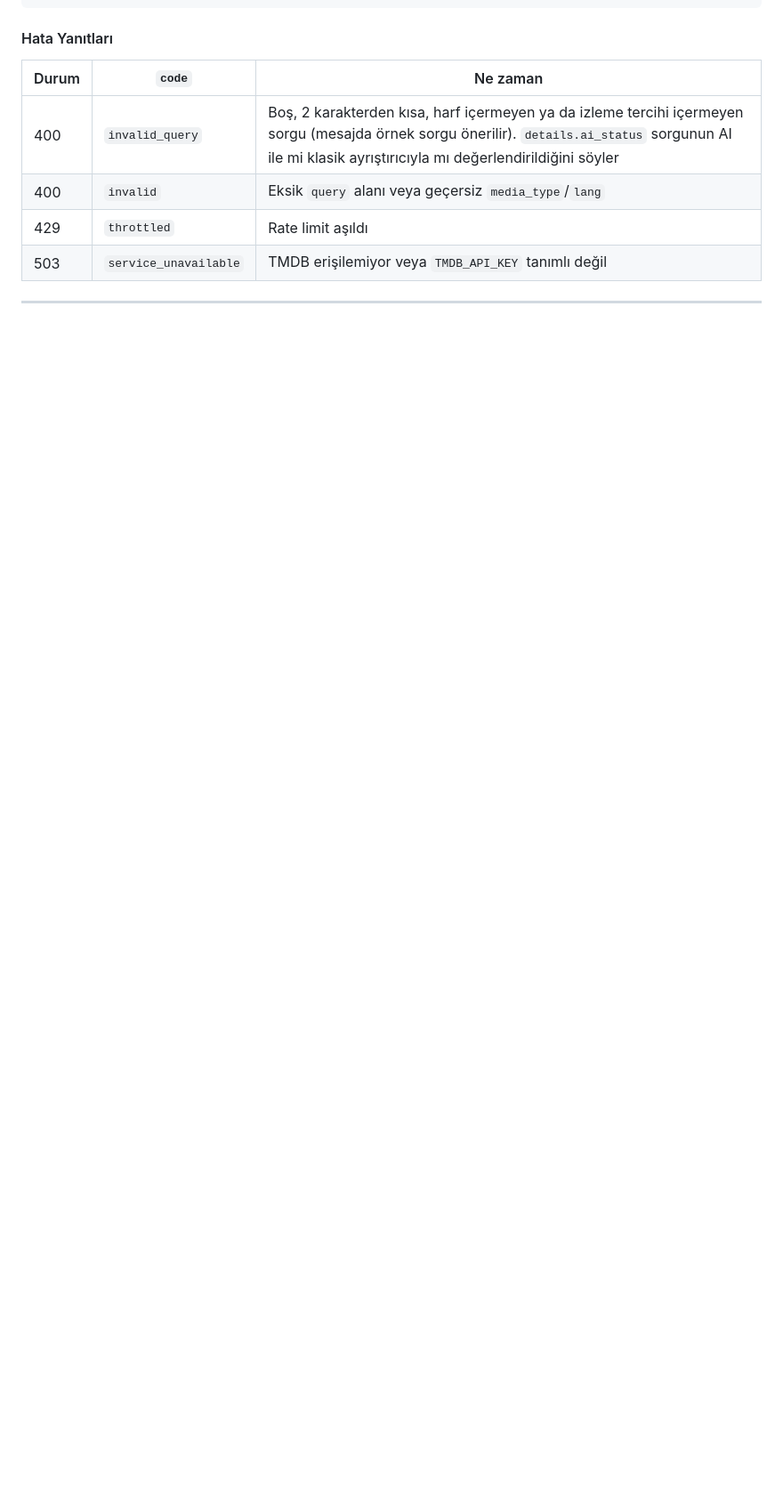
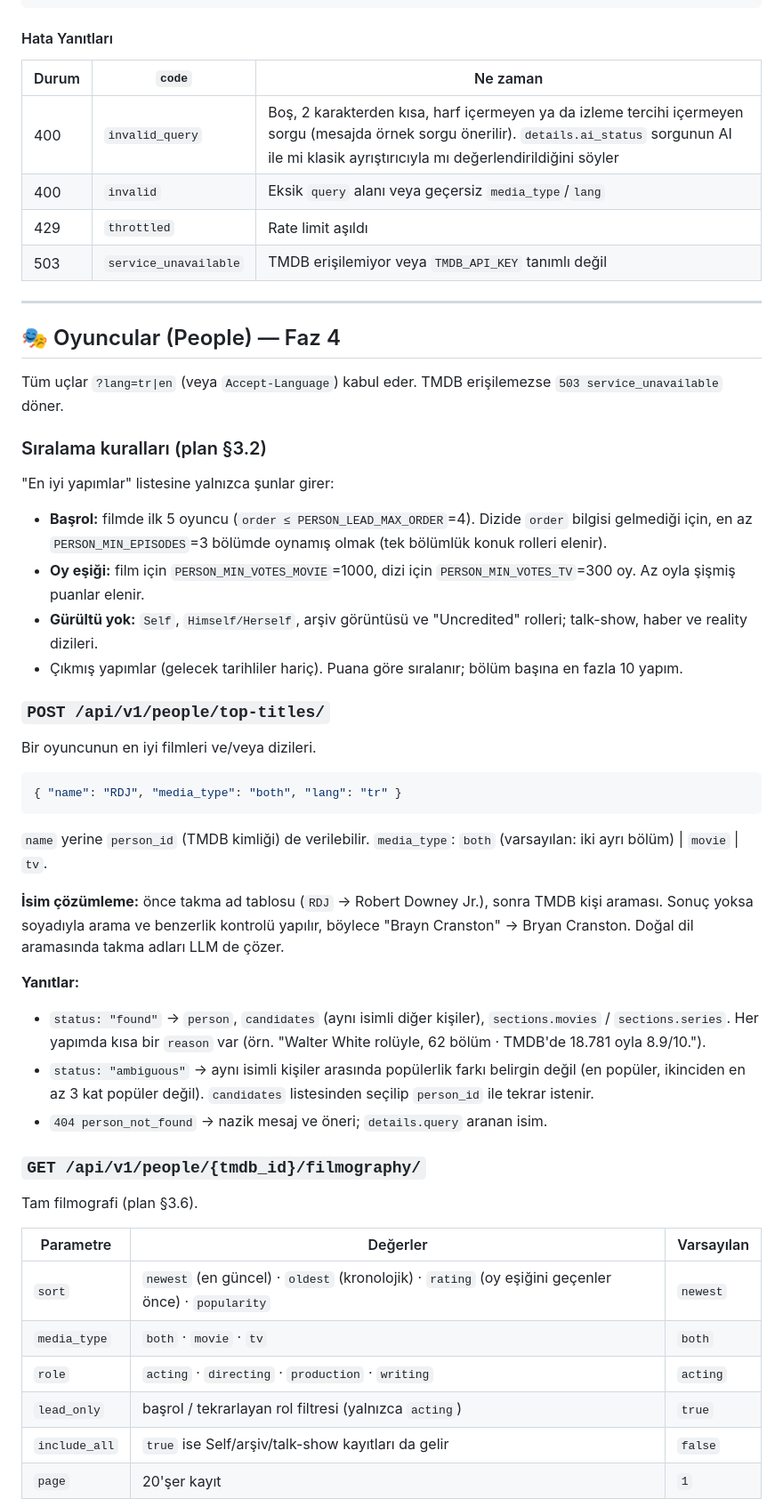
Before and after one commit to bulutxmustafa/cineglobe, a Markdown page: docs/api.md, the part around one of its changes. Shown at 89% size. GitHub-like rendering; blank space fills up the shorter version.

````diff
--- a/docs/api.md
+++ b/docs/api.md
@@ -174,3 +174,41 @@ Serbest metinle yazılmış bir isteği ("gerilim olsun ama korku içermesin") f
 
 ---
 
+## 🎭 Oyuncular (People) — Faz 4
+
+Tüm uçlar `?lang=tr|en` (veya `Accept-Language`) kabul eder. TMDB erişilemezse `503 service_unavailable` döner.
+
+### Sıralama kuralları (plan §3.2)
+"En iyi yapımlar" listesine yalnızca şunlar girer:
+- **Başrol:** filmde ilk 5 oyuncu (`order ≤ PERSON_LEAD_MAX_ORDER`=4). Dizide `order` bilgisi gelmediği için, en az `PERSON_MIN_EPISODES`=3 bölümde oynamış olmak (tek bölümlük konuk rolleri elenir).
+- **Oy eşiği:** film için `PERSON_MIN_VOTES_MOVIE`=1000, dizi için `PERSON_MIN_VOTES_TV`=300 oy. Az oyla şişmiş puanlar elenir.
+- **Gürültü yok:** `Self`, `Himself/Herself`, arşiv görüntüsü ve "Uncredited" rolleri; talk-show, haber ve reality dizileri.
+- Çıkmış yapımlar (gelecek tarihliler hariç). Puana göre sıralanır; bölüm başına en fazla 10 yapım.
+
+### `POST /api/v1/people/top-titles/`
+Bir oyuncunun en iyi filmleri ve/veya dizileri.
+
+```json
+{ "name": "RDJ", "media_type": "both", "lang": "tr" }
+```
+`name` yerine `person_id` (TMDB kimliği) de verilebilir. `media_type`: `both` (varsayılan: iki ayrı bölüm) | `movie` | `tv`.
+
+**İsim çözümleme:** önce takma ad tablosu (`RDJ` → Robert Downey Jr.), sonra TMDB kişi araması. Sonuç yoksa soyadıyla arama ve benzerlik kontrolü yapılır, böylece "Brayn Cranston" → Bryan Cranston. Doğal dil aramasında takma adları LLM de çözer.
+
+**Yanıtlar:**
+- `status: "found"` → `person`, `candidates` (aynı isimli diğer kişiler), `sections.movies` / `sections.series`. Her yapımda kısa bir `reason` var (örn. "Walter White rolüyle, 62 bölüm · TMDB'de 18.781 oyla 8.9/10.").
+- `status: "ambiguous"` → aynı isimli kişiler arasında popülerlik farkı belirgin değil (en popüler, ikinciden en az 3 kat popüler değil). `candidates` listesinden seçilip `person_id` ile tekrar istenir.
+- `404 person_not_found` → nazik mesaj ve öneri; `details.query` aranan isim.
+
+### `GET /api/v1/people/{tmdb_id}/filmography/`
+Tam filmografi (plan §3.6).
+
+| Parametre | Değerler | Varsayılan |
+|---|---|---|
+| `sort` | `newest` (en güncel) · `oldest` (kronolojik) · `rating` (oy eşiğini geçenler önce) · `popularity` | `newest` |
+| `media_type` | `both` · `movie` · `tv` | `both` |
+| `role` | `acting` · `directing` · `production` · `writing` | `acting` |
+| `lead_only` | başrol / tekrarlayan rol filtresi (yalnızca `acting`) | `true` |
+| `include_all` | `true` ise Self/arşiv/talk-show kayıtları da gelir | `false` |
+| `page` | 20'şer kayıt | `1` |
+
````
Also changed, not shown: other parts of docs/api.md (+17 -0 lines), README.md (+3 -1 lines).
